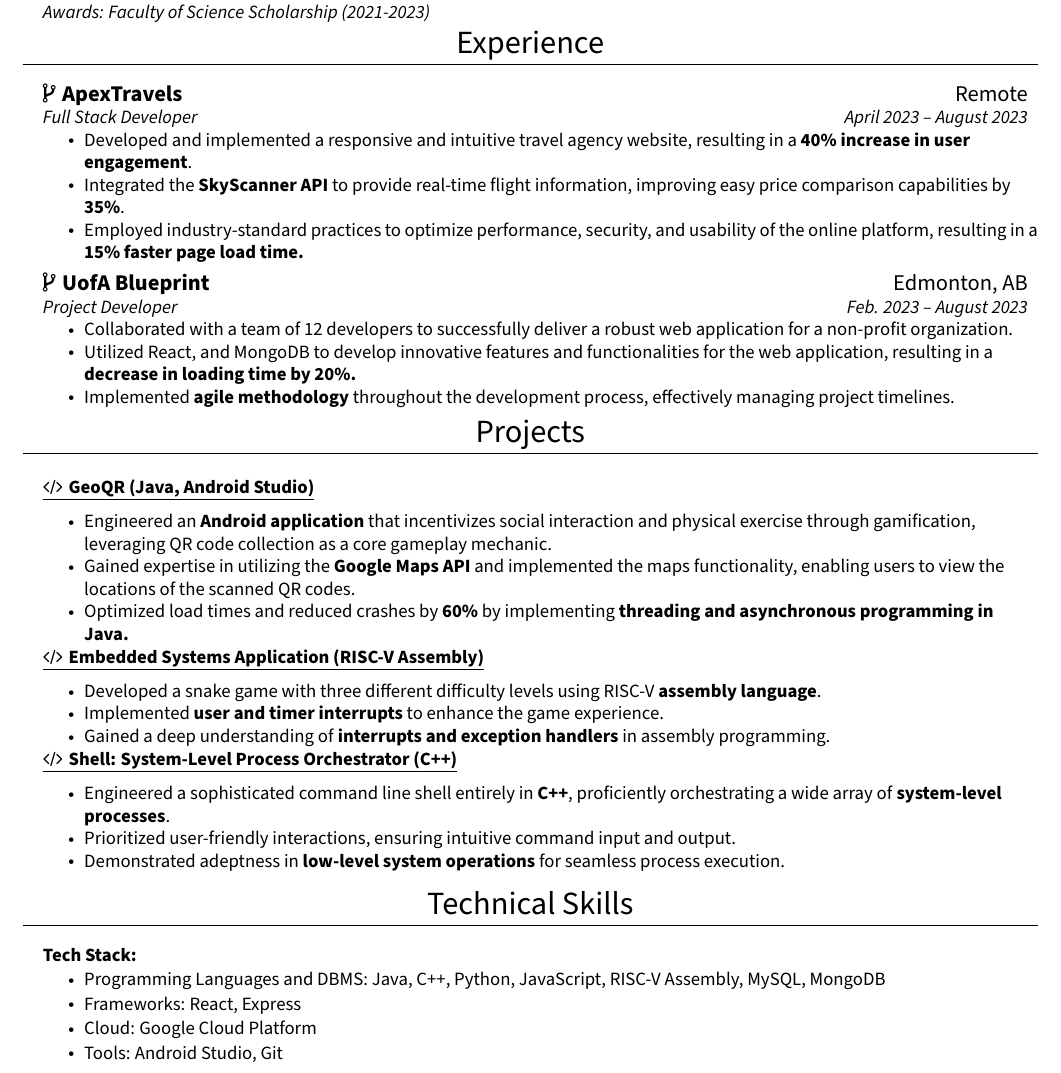
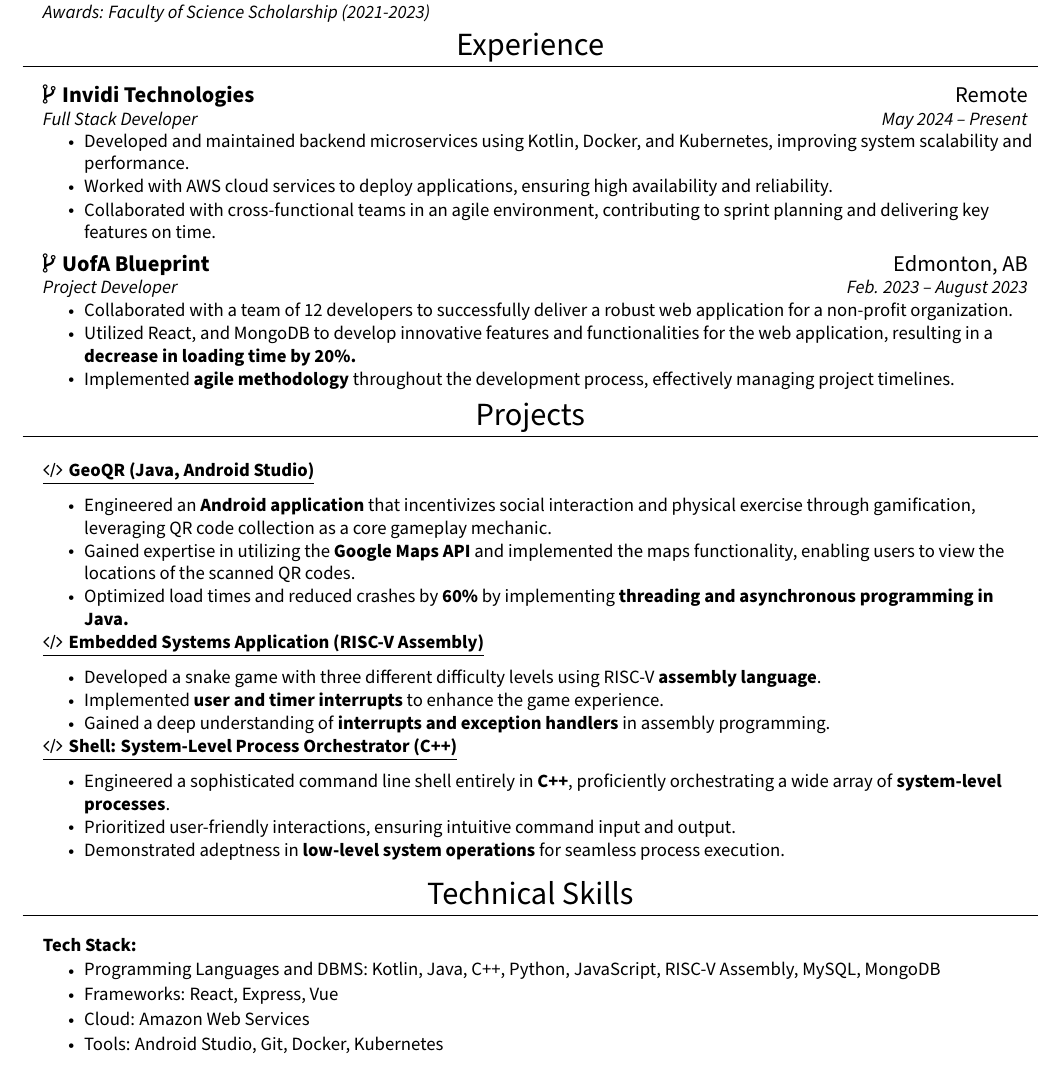
Before and after one commit to manan3172003/resume, a LaTeX CV (resume.tex): part of the page, cut so that both start at the same text. Compiled offline with pdfLaTeX.

Commit message:
updated resume

```diff
--- a/resume.tex
+++ b/resume.tex
@@ -131,13 +131,13 @@
   \resumeSubHeadingListStart
 
       \resumeSubheading
-      {\large \faCodeFork \hspace{1pt} ApexTravels}{\large Remote}
-      {\normalsize{Full Stack Developer}}{\normalsize{April 2023 -- August 2023}}
+      {\large \faCodeFork \hspace{1pt} Invidi Technologies}{\large Remote}
+      {\normalsize{Full Stack Developer}}{\normalsize{May 2024 -- Present}}
       \vspace{1pt}
       \resumeItemListStart
-        \resumeItem{Developed and implemented a responsive and intuitive travel agency website, resulting in a \textbf{40\% increase in user engagement}.}
-        \resumeItem{Integrated the \textbf{SkyScanner API} to provide real-time flight information, improving easy price comparison capabilities by \textbf{35\%}.}
-        \resumeItem{Employed industry-standard practices to optimize performance, security, and usability of the online platform, resulting in a \textbf{15\% faster page load time.}}
+      \resumeItem{Developed and maintained backend microservices using Kotlin, Docker, and Kubernetes, improving system scalability and performance.}
+      \resumeItem{Worked with AWS cloud services to deploy applications, ensuring high availability and reliability.}
+      \resumeItem{Collaborated with cross-functional teams in an agile environment, contributing to sprint planning and delivering key features on time.}
       \resumeItemListEnd
       \vspace{5pt}
       \resumeSubheading
@@ -204,13 +204,13 @@
     \textbf{\normalsize{Tech Stack:}}
       \vspace{-5pt}
        {\resumeItemListStart
-       \resumeItem{Programming Languages and DBMS: Java, C++, Python, JavaScript, RISC-V Assembly, MySQL, MongoDB}
+       \resumeItem{Programming Languages and DBMS: Kotlin, Java, C++, Python, JavaScript, RISC-V Assembly, MySQL, MongoDB}
        \vspace{1pt}
-       \resumeItem{Frameworks: React, Express}
+       \resumeItem{Frameworks: React, Express, Vue}
        \vspace{1pt}
-       \resumeItem{Cloud: Google Cloud Platform}
+       \resumeItem{Cloud: Amazon Web Services}
        \vspace{1pt}
-       \resumeItem{Tools: Android Studio, Git}
+       \resumeItem{Tools: Android Studio, Git, Docker, Kubernetes}
    \resumeItemListEnd}
    }}
 \end{itemize}
```
Also changed, not shown: resume.pdf, 2 other files.
